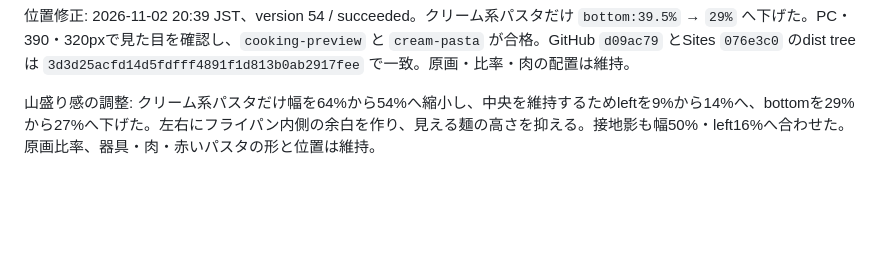
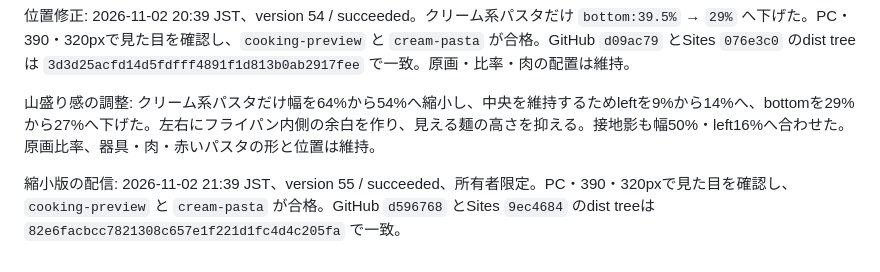
Before and after one commit to takatama/cinderellas-cooking, a Markdown page: docs/COOKING_ART_HANDOFF.md, the part around the change. GitHub-like rendering; blank space fills up the shorter version.

Commit message:
Record smaller pasta validation and private site version 55

```diff
--- a/docs/COOKING_ART_HANDOFF.md
+++ b/docs/COOKING_ART_HANDOFF.md
@@ -75,3 +75,5 @@
 位置修正: 2026-11-02 20:39 JST、version 54 / succeeded。クリーム系パスタだけ `bottom:39.5%` → `29%` へ下げた。PC・390・320pxで見た目を確認し、`cooking-preview` と `cream-pasta` が合格。GitHub `d09ac79` とSites `076e3c0` のdist treeは `3d3d25acfd14d5fdfff4891f1d813b0ab2917fee` で一致。原画・比率・肉の配置は維持。
 
 山盛り感の調整: クリーム系パスタだけ幅を64%から54%へ縮小し、中央を維持するためleftを9%から14%へ、bottomを29%から27%へ下げた。左右にフライパン内側の余白を作り、見える麺の高さを抑える。接地影も幅50%・left16%へ合わせた。原画比率、器具・肉・赤いパスタの形と位置は維持。
+
+縮小版の配信: 2026-11-02 21:39 JST、version 55 / succeeded、所有者限定。PC・390・320pxで見た目を確認し、`cooking-preview` と `cream-pasta` が合格。GitHub `d596768` とSites `9ec4684` のdist treeは `82e6facbcc7821308c657e1f221d1fc4d4c205fa` で一致。
```
Also changed, not shown: HANDOFF.md (+6 -6 lines).
